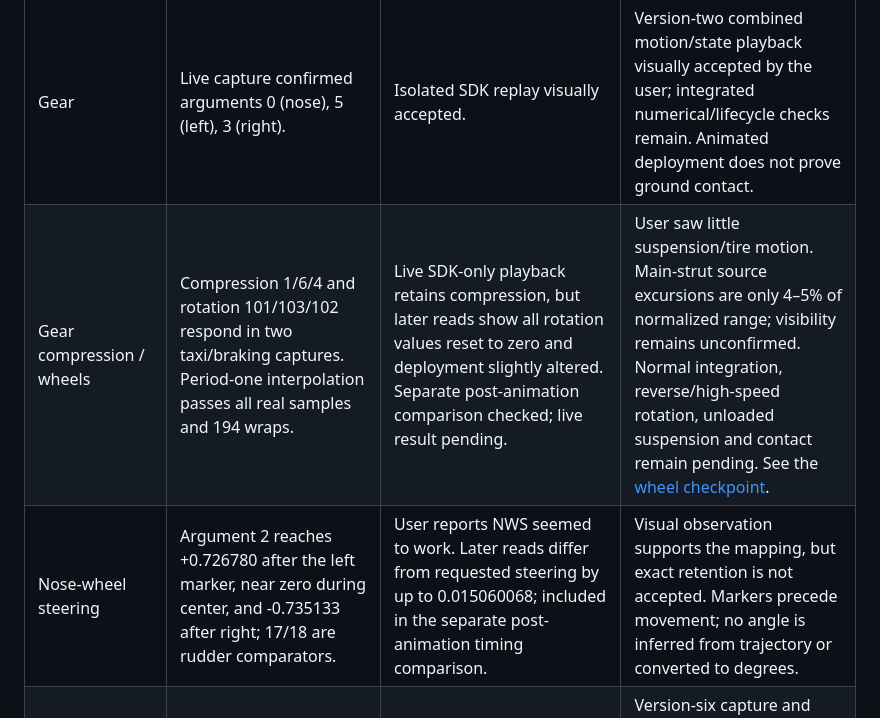
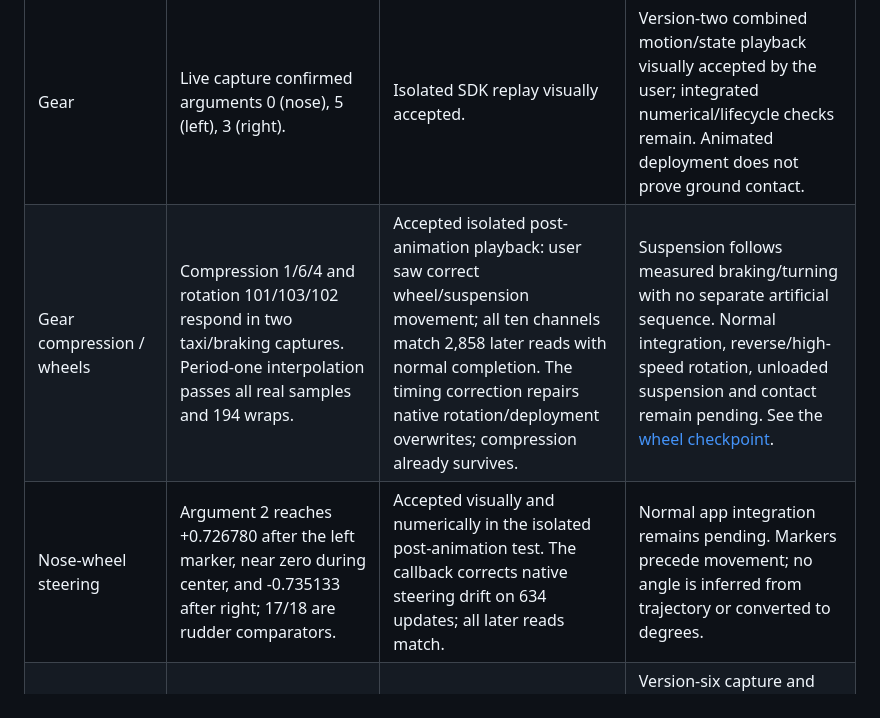
Before and after one commit to caw1517/DCSRecorder, a Markdown page: docs/research/hornet-state-capabilities.md, the part around the change. Drawn GitHub-style.

Commit message:
Accept measured wheel steering and suspension playback

```diff
--- a/docs/research/hornet-state-capabilities.md
+++ b/docs/research/hornet-state-capabilities.md
@@ -92,8 +92,8 @@ Argument numbers below are exterior model arguments, not cockpit controls.
 | Type and livery | Mission recorder stores `getTypeName()` and mission livery. | Staged packager rejects types other than `FA-18C_hornet` and liveries other than `Blue Angels Jet Team`. | Supported bounded identity; no silent substitution. F-16/F-15 registrations remain unsupported. |
 | Speed brake | Mission recorder reads argument 21 each sample. | Tape includes brake; `hornet_appearance::apply` writes 21 and checks immediate readback. | Existing implemented channel. Retain it as the control in new comparisons. |
 | Gear | Live capture confirmed arguments 0 (nose), 5 (left), 3 (right). | Isolated SDK replay visually accepted. | Version-two combined motion/state playback visually accepted by the user; integrated numerical/lifecycle checks remain. Animated deployment does not prove ground contact. |
-| Gear compression / wheels | Compression 1/6/4 and rotation 101/103/102 respond in two taxi/braking captures. Period-one interpolation passes all real samples and 194 wraps. | Live SDK-only playback retains compression, but later reads show all rotation values reset to zero and deployment slightly altered. Separate post-animation comparison checked; live result pending. | User saw little suspension/tire motion. Main-strut source excursions are only 4–5% of normalized range; visibility remains unconfirmed. Normal integration, reverse/high-speed rotation, unloaded suspension and contact remain pending. See the [wheel checkpoint](../../experiments/efm-ownership/results/wheels-2026-09-28/README.md). |
-| Nose-wheel steering | Argument 2 reaches +0.726780 after the left marker, near zero during center, and -0.735133 after right; 17/18 are rudder comparators. | User reports NWS seemed to work. Later reads differ from requested steering by up to 0.015060068; included in the separate post-animation timing comparison. | Visual observation supports the mapping, but exact retention is not accepted. Markers precede movement; no angle is inferred from trajectory or converted to degrees. |
+| Gear compression / wheels | Compression 1/6/4 and rotation 101/103/102 respond in two taxi/braking captures. Period-one interpolation passes all real samples and 194 wraps. | Accepted isolated post-animation playback: user saw correct wheel/suspension movement; all ten channels match 2,858 later reads with normal completion. The timing correction repairs native rotation/deployment overwrites; compression already survives. | Suspension follows measured braking/turning with no separate artificial sequence. Normal integration, reverse/high-speed rotation, unloaded suspension and contact remain pending. See the [wheel checkpoint](../../experiments/efm-ownership/results/wheels-2026-09-28/README.md). |
+| Nose-wheel steering | Argument 2 reaches +0.726780 after the left marker, near zero during center, and -0.735133 after right; 17/18 are rudder comparators. | Accepted visually and numerically in the isolated post-animation test. The callback corrects native steering drift on 634 updates; all later reads match. | Normal app integration remains pending. Markers precede movement; no angle is inferred from trajectory or converted to degrees. |
 | Canopy opening / closing | Installed gauge connects exterior 38 to cockpit 181. Accepted parked capture measures closed 0, fully open about 0.9, transitions and stable partial holds. | Isolated changing-canopy replay accepted; 2,760 later reads match. Normal closed-canopy workflow accepted; 363 native updates and 804 later reads match with completion. | Version-six capture and tape-version-five playback accepted within the demonstrated scope. Initial position and transitions are preserved; opening animation does not establish jettison or internal cockpit-system replay. |
 | Leading-edge flaps | Channels 13/14 respond in live capture; descriptor labels right/left. | Isolated replay visually accepted. | Version-two combined motion/state playback visually accepted by the user; integrated numerical/lifecycle checks remain. |
 | Trailing-edge flaps | Channels 9/10 respond in live capture, including negative values during roll. | Isolated replay visually accepted; signed state preserved. | Version-two combined motion/state playback visually accepted by the user; integrated numerical/lifecycle checks remain. |
```
Also changed, not shown: 2 other files.
